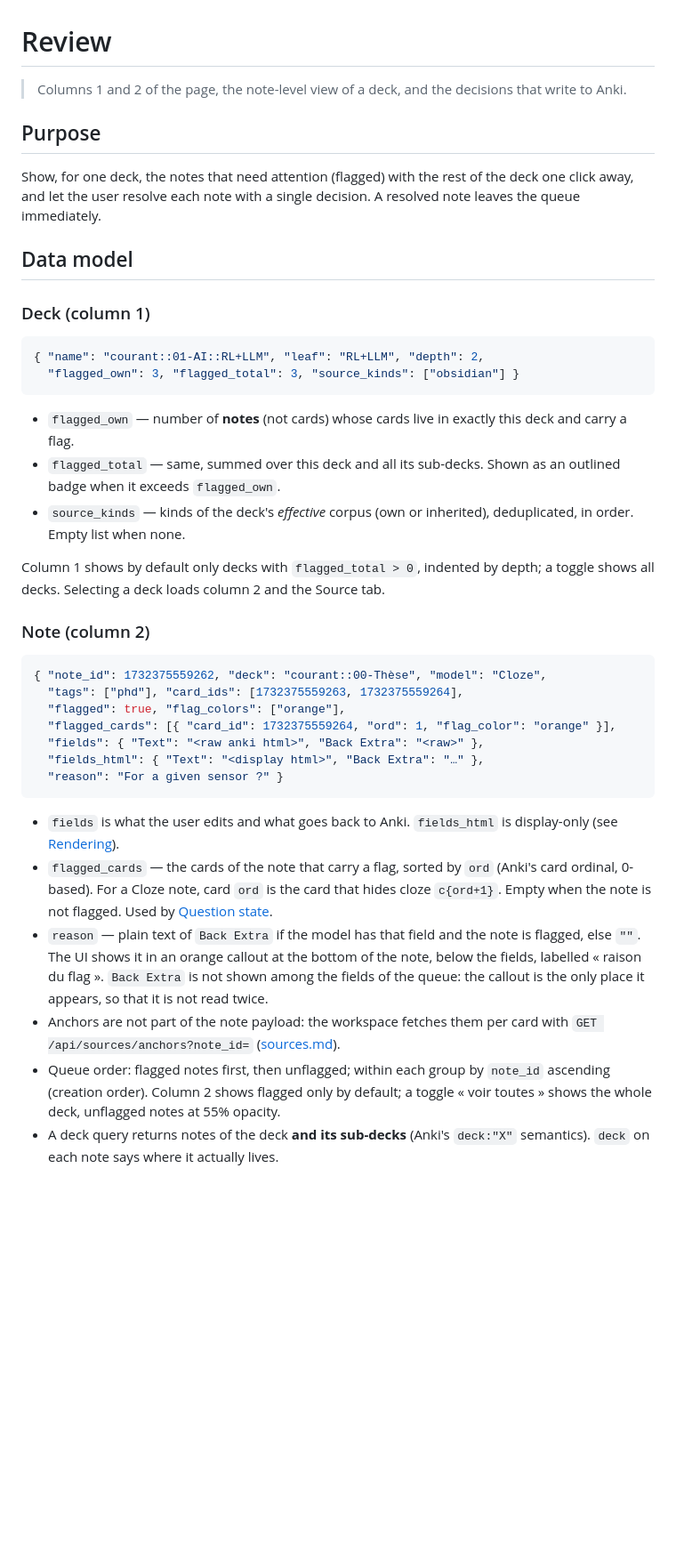
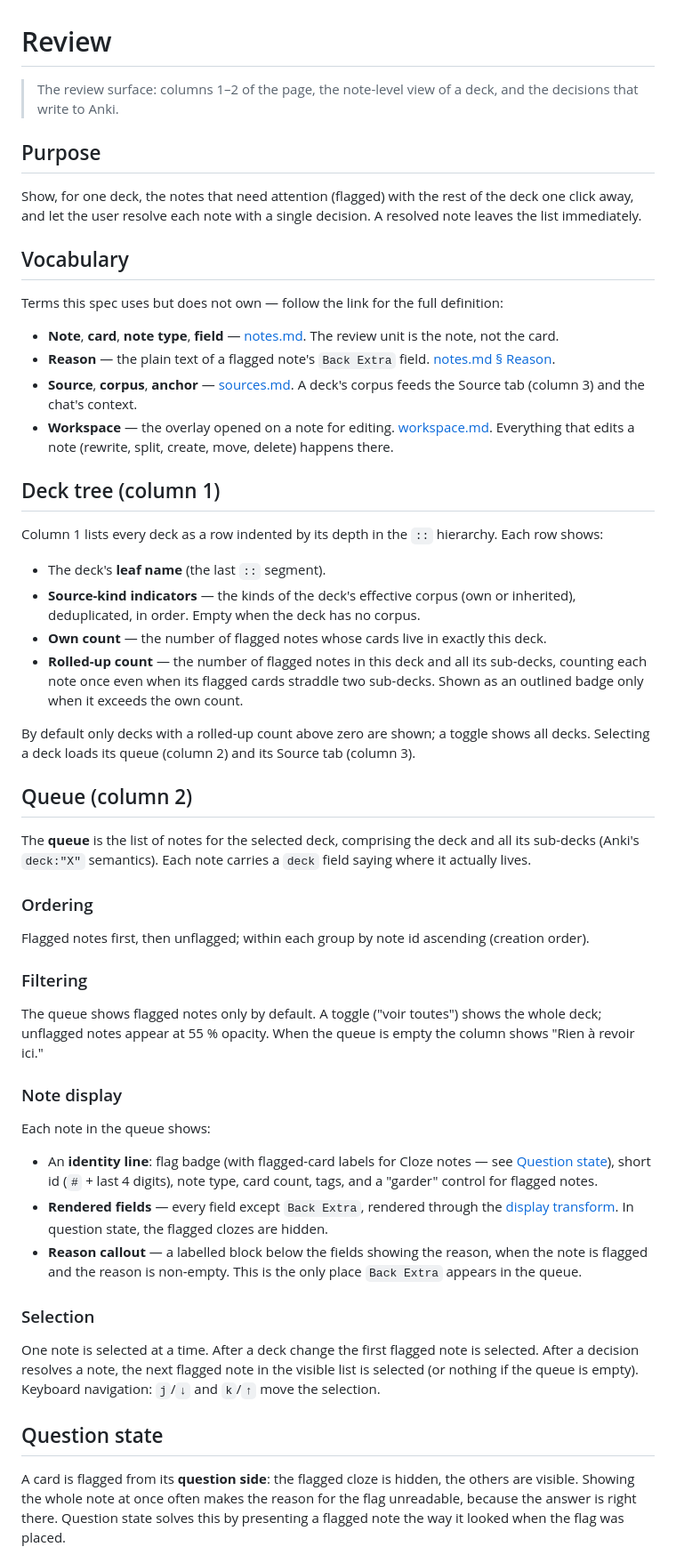
Before and after one commit to Vaillus/anki_assistant, a Markdown page: specs/review.md, the part around one of its changes. Shown at 89% size. Drawn GitHub-style; blank space fills up the shorter version.

````diff
--- a/specs/review.md
+++ b/specs/review.md
@@ -1,41 +1,56 @@
 # Review
 
-> Columns 1 and 2 of the page, the note-level view of a deck, and the decisions that write to Anki.
+> The review surface: columns 1–2 of the page, the note-level view of a deck, and the decisions that write to Anki.
 
 ## Purpose
 
-Show, for one deck, the notes that need attention (flagged) with the rest of the deck one click away, and let the user resolve each note with a single decision. A resolved note leaves the queue immediately.
+Show, for one deck, the notes that need attention (flagged) with the rest of the deck one click away, and let the user resolve each note with a single decision. A resolved note leaves the list immediately.
 
-## Data model
+## Vocabulary
 
-### Deck (column 1)
+Terms this spec uses but does not own — follow the link for the full definition:
 
-```json
-{ "name": "courant::01-AI::RL+LLM", "leaf": "RL+LLM", "depth": 2,
-  "flagged_own": 3, "flagged_total": 3, "source_kinds": ["obsidian"] }
-```
+- **Note**, **card**, **note type**, **field** — [notes.md](./notes.md). The review unit is the note, not the card.
+- **Reason** — the plain text of a flagged note's `Back Extra` field. [notes.md § Reason](./notes.md#reason-back-extra).
+- **Source**, **corpus**, **anchor** — [sources.md](./sources.md). A deck's corpus feeds the Source tab (column 3) and the chat's context.
+- **Workspace** — the overlay opened on a note for editing. [workspace.md](./workspace.md). Everything that edits a note (rewrite, split, create, move, delete) happens there.
 
-- `flagged_own` — number of **notes** (not cards) whose cards live in exactly this deck and carry a flag.
-- `flagged_total` — same, summed over this deck and all its sub-decks. Shown as an outlined badge when it exceeds `flagged_own`.
-- `source_kinds` — kinds of the deck's *effective* corpus (own or inherited), deduplicated, in order. Empty list when none.
+## Deck tree (column 1)
 
-Column 1 shows by default only decks with `flagged_total > 0`, indented by depth; a toggle shows all decks. Selecting a deck loads column 2 and the Source tab.
+Column 1 lists every deck as a row indented by its depth in the `::` hierarchy. Each row shows:
 
-### Note (column 2)
+- The deck's **leaf name** (the last `::` segment).
+- **Source-kind indicators** — the kinds of the deck's effective corpus (own or inherited), deduplicated, in order. Empty when the deck has no corpus.
+- **Own count** — the number of flagged notes whose cards live in exactly this deck.
+- **Rolled-up count** — the number of flagged notes in this deck and all its sub-decks, counting each note once even when its flagged cards straddle two sub-decks. Shown as an outlined badge only when it exceeds the own count.
 
-```json
-{ "note_id": 1732375559262, "deck": "courant::00-Thèse", "model": "Cloze",
-  "tags": ["phd"], "card_ids": [1732375559263, 1732375559264],
-  "flagged": true, "flag_colors": ["orange"],
-  "flagged_cards": [{ "card_id": 1732375559264, "ord": 1, "flag_color": "orange" }],
-  "fields": { "Text": "<raw anki html>", "Back Extra": "<raw>" },
-  "fields_html": { "Text": "<display html>", "Back Extra": "…" },
-  "reason": "For a given sensor ?" }
-```
+By default only decks with a rolled-up count above zero are shown; a toggle shows all decks. Selecting a deck loads its queue (column 2) and its Source tab (column 3).
 
-- `fields` is what the user edits and what goes back to Anki. `fields_html` is display-only (see [Rendering](#rendering)).
-- `flagged_cards` — the cards of the note that carry a flag, sorted by `ord` (Anki's card ordinal, 0-based). For a Cloze note, card `ord` is the card that hides cloze `c{ord+1}`. Empty when the note is not flagged. Used by [Question state](#question-state).
-- `reason` — plain text of `Back Extra` if the model has that field and the note is flagged, else `""`. The UI shows it in an orange callout at the bottom of the note, below the fields, labelled « raison du flag ». `Back Extra` is not shown among the fields of the queue: the callout is the only place it appears, so that it is not read twice.
-- Anchors are not part of the note payload: the workspace fetches them per card with `GET /api/sources/anchors?note_id=` ([sources.md](./sources.md#anchors)).
-- Queue order: flagged notes first, then unflagged; within each group by `note_id` ascending (creation order). Column 2 shows flagged only by default; a toggle « voir toutes » shows the whole deck, unflagged notes at 55% opacity.
-- A deck query returns notes of the deck **and its sub-decks** (Anki's `deck:"X"` semantics). `deck` on each note says where it actually lives.
+## Queue (column 2)
+
+The **queue** is the list of notes for the selected deck, comprising the deck and all its sub-decks (Anki's `deck:"X"` semantics). Each note carries a `deck` field saying where it actually lives.
+
+### Ordering
+
+Flagged notes first, then unflagged; within each group by note id ascending (creation order).
+
+### Filtering
+
+The queue shows flagged notes only by default. A toggle ("voir toutes") shows the whole deck; unflagged notes appear at 55 % opacity. When the queue is empty the column shows "Rien à revoir ici."
+
+### Note display
+
+Each note in the queue shows:
+
+- An **identity line**: flag badge (with flagged-card labels for Cloze notes — see [Question state](#question-state)), short id (`#` + last 4 digits), note type, card count, tags, and a "garder" control for flagged notes.
+- **Rendered fields** — every field except `Back Extra`, rendered through the [display transform](#rendering). In question state, the flagged clozes are hidden.
+- **Reason callout** — a labelled block below the fields showing the reason, when the note is flagged and the reason is non-empty. This is the only place `Back Extra` appears in the queue.
+
+### Selection
+
+One note is selected at a time. After a deck change the first flagged note is selected. After a decision resolves a note, the next flagged note in the visible list is selected (or nothing if the queue is empty). Keyboard navigation: `j`/`↓` and `k`/`↑` move the selection.
+
+## Question state
+
+A card is flagged from its **question side**: the flagged cloze is hidden, the others are visible. Showing the whole note at once often makes the reason for the flag unreadable, because the answer is right there. Question state solves this by presenting a flagged note the way it looked when the flag was placed.
+
````
Also changed, not shown: other parts of specs/review.md (+81 -60 lines).
